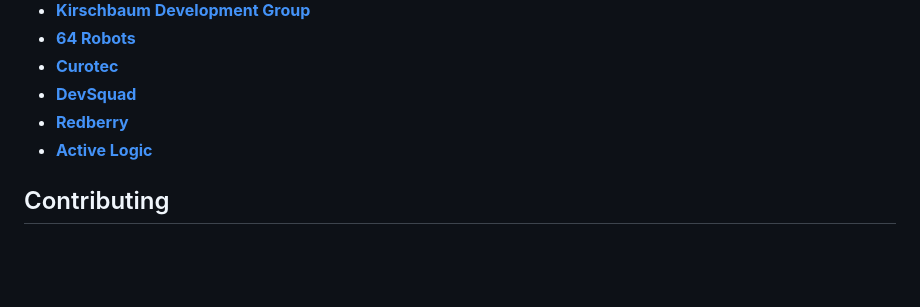
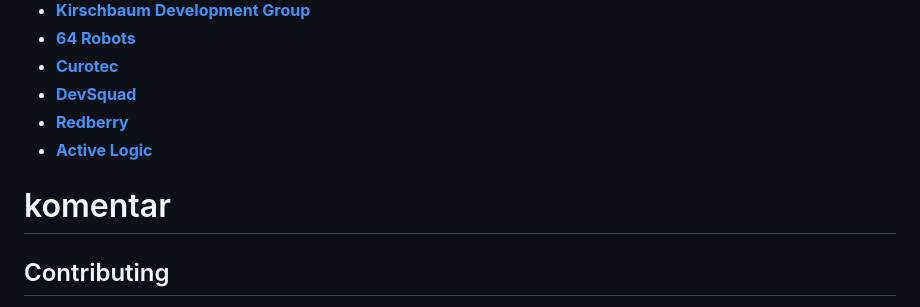
Before and after one commit to elab-development/internet-tehnologije-2025-podkastplatforma_2020_0219, a Markdown page: back/README.md, the part around the change. Drawn GitHub-style; blank space fills up the shorter version.

Commit message:
Dodati promene u redme

```diff
--- a/back/README.md
+++ b/back/README.md
@@ -41,7 +41,7 @@ We would like to extend our thanks to the following sponsors for funding Laravel
 - **[DevSquad](https://devsquad.com/hire-laravel-developers)**
 - **[Redberry](https://redberry.international/laravel-development)**
 - **[Active Logic](https://activelogic.com)**
-
+# komentar
 ## Contributing
 
 Thank you for considering contributing to the Laravel framework! The contribution guide can be found in the [Laravel documentation](https://laravel.com/docs/contributions).
```
